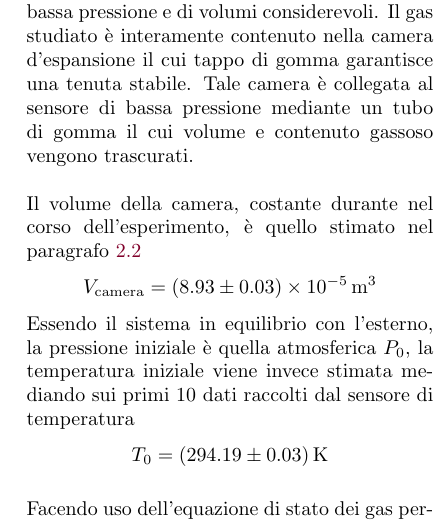
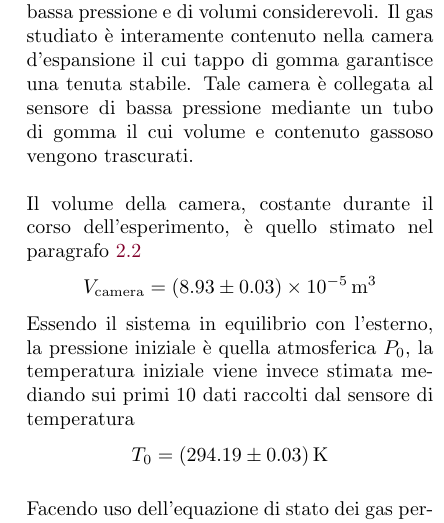
Before and after one commit to Legelli/PP2_LeggiGas, a LaTeX paper (PP2_LeggiGas.tex): part of one column of page 9 of 15, cut so that both start at the same text. Compiled offline with pdfLaTeX; the source files are stored in an older character set and shown here as Unicode.

Commit message:
Correzioni parte Luca

```diff
--- a/PP2_LeggiGas.tex
+++ b/PP2_LeggiGas.tex
@@ -392,7 +392,7 @@ Avendo ricavato da misure dirette il volume del recipiente contenente il gas, e
 
 \paragraph{Sistema reale}
 L'aria, nei limiti dell'esperimento, viene trattata alla pari di un gas ideale; quest'approssimazione è valida in condizioni di bassa pressione e di volumi considerevoli. Il gas studiato è interamente contenuto nella camera d'espansione il cui tappo di gomma garantisce una tenuta stabile. Tale camera è collegata al sensore di bassa pressione mediante un tubo di gomma il cui volume e contenuto gassoso vengono trascurati.\\\\
-Il volume della camera, costante durante nel corso dell'esperimento, è quello stimato nel paragrafo \ref{par:Boyle}\[
+Il volume della camera, costante durante il corso dell'esperimento, è quello stimato nel paragrafo \ref{par:Boyle}\[
 V_\text{camera} = \SI{8.93 \pm 0.03 e-5}{m^3}
 \]
 Essendo il sistema in equilibrio con l'esterno, la pressione iniziale è quella atmosferica $P_0$, la temperatura iniziale viene invece stimata mediando sui primi $10$ dati raccolti dal sensore di temperatura\[
```
Also changed, not shown: PP2_LeggiGas.pdf, PP2_LeggiGas.tex (2 more changed lines), 1 other file.
